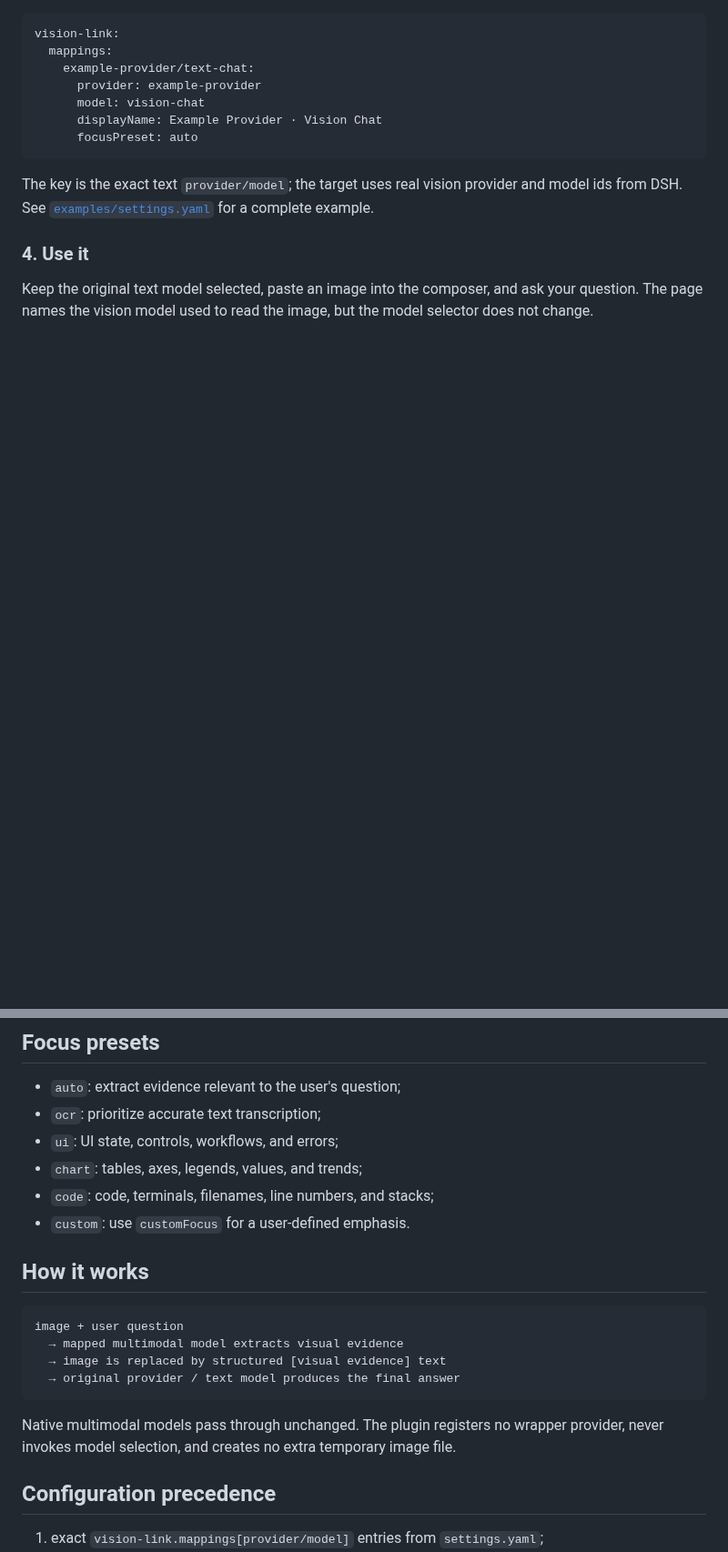
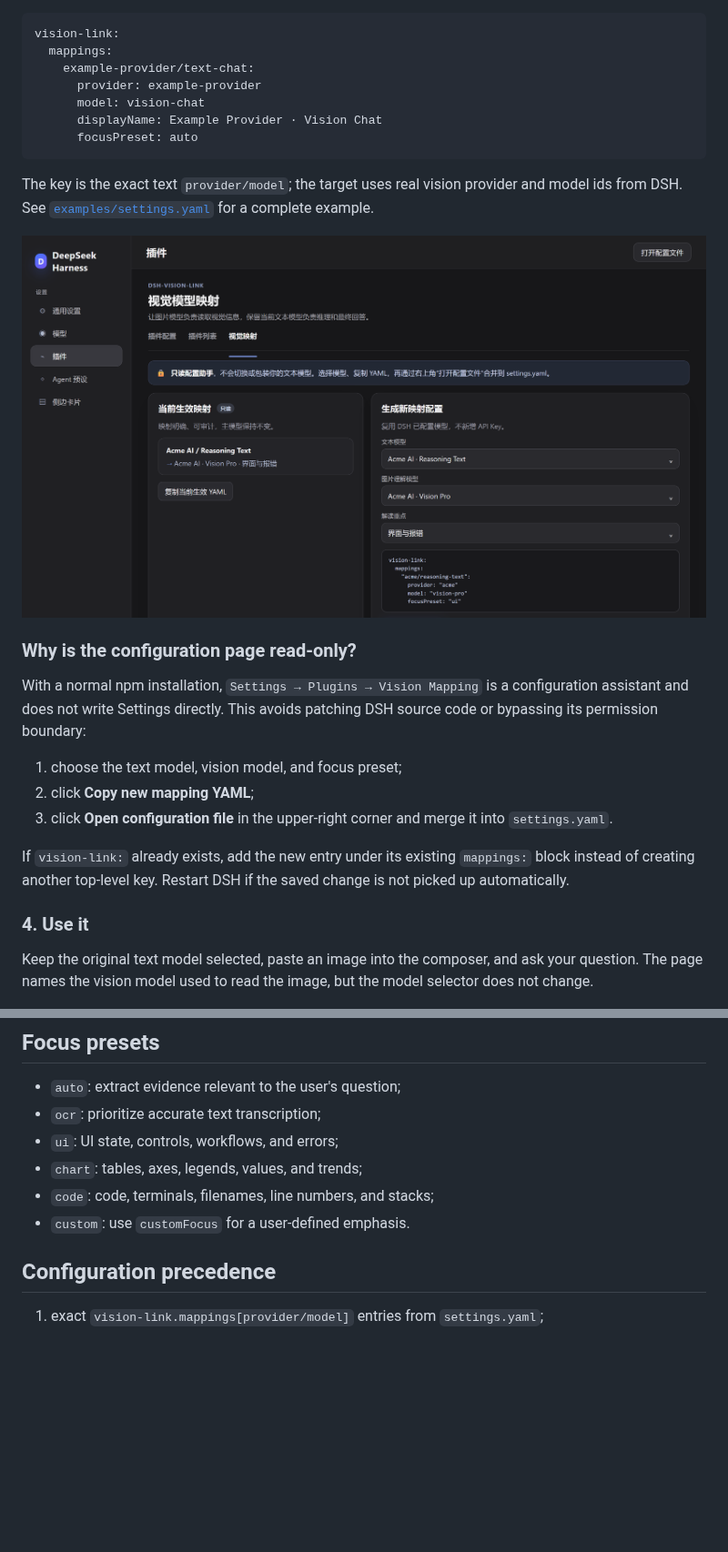
Before and after one commit to sprainJinyu/dsh-vision-link, a Markdown page: README.md, 2 parts joined by grey strips. Shown at 91% size. GitHub-like rendering; pictures changed too: docs/assets/vision-mapping.png (added); blank space fills up the shorter version.

````diff
--- a/README.md
+++ b/README.md
@@ -80,6 +84,18 @@ vision-link:
 
 The key is the exact text `provider/model`; the target uses real vision provider and model ids from DSH. See [`examples/settings.yaml`](./examples/settings.yaml) for a complete example.
 
+![Vision model mapping assistant](https://raw.githubusercontent.com/sprainJinyu/dsh-vision-link/main/docs/assets/vision-mapping.png)
+
+### Why is the configuration page read-only?
+
+With a normal npm installation, `Settings → Plugins → Vision Mapping` is a configuration assistant and does not write Settings directly. This avoids patching DSH source code or bypassing its permission boundary:
+
+1. choose the text model, vision model, and focus preset;
+2. click **Copy new mapping YAML**;
+3. click **Open configuration file** in the upper-right corner and merge it into `settings.yaml`.
+
+If `vision-link:` already exists, add the new entry under its existing `mappings:` block instead of creating another top-level key. Restart DSH if the saved change is not picked up automatically.
+
 ### 4. Use it
 
 Keep the original text model selected, paste an image into the composer, and ask your question. The page names the vision model used to read the image, but the model selector does not change.
@@ -92,17 +108,6 @@ Keep the original text model selected, paste an image into the composer, and ask
 - `chart`: tables, axes, legends, values, and trends;
 - `code`: code, terminals, filenames, line numbers, and stacks;
 - `custom`: use `customFocus` for a user-defined emphasis.
-
-## How it works
-
-```text
-image + user question
-  → mapped multimodal model extracts visual evidence
-  → image is replaced by structured [visual evidence] text
-  → original provider / text model produces the final answer
-```
-
-Native multimodal models pass through unchanged. The plugin registers no wrapper provider, never invokes model selection, and creates no extra temporary image file.
 
 ## Configuration precedence
 
````
Also changed, not shown: other parts of README.md (+19 -15 lines), README.zh-CN.md (+31 -26 lines), docs/assets/route-preserving-chat.png (added), 2 other files.
